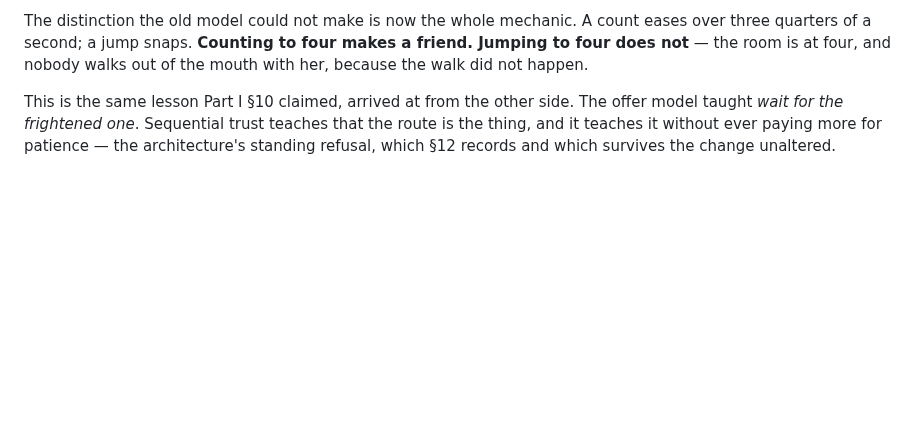
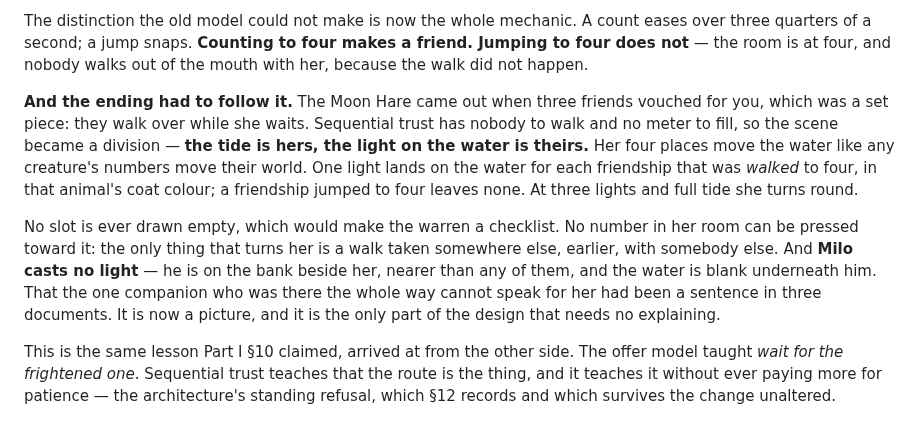
Before and after one commit to jhighman/j-lex-space, a Markdown page: milo-and-me/08-what-playing-it-changed.md, the part around the change. Rendered like a GitHub page; blank space fills up the shorter version.

Commit message:
Milo & Me VIII: the ending followed the encounter
Part VIII §33 recorded that sequential trust replaced the four offers and
stopped there, because the climax had not been redesigned yet. It has been:
the tide is hers, the light on the water is theirs. One light per friendship
walked to four, none for one jumped to it, three lights at full tide and she
turns round. Milo casts no light, which is the rule that the companion who
was there the whole way cannot speak for her, as a picture.

Co-Authored-By: Claude Opus 5 (1M context) <noreply@anthropic.com>

```diff
--- a/milo-and-me/08-what-playing-it-changed.md
+++ b/milo-and-me/08-what-playing-it-changed.md
@@ -42,6 +42,23 @@ The distinction the old model could not make is now the whole mechanic. A
 count eases over three quarters of a second; a jump snaps. **Counting to
 four makes a friend. Jumping to four does not** — the room is at four, and
 nobody walks out of the mouth with her, because the walk did not happen.
+
+**And the ending had to follow it.** The Moon Hare came out when three
+friends vouched for you, which was a set piece: they walk over while she
+waits. Sequential trust has nobody to walk and no meter to fill, so the scene
+became a division — **the tide is hers, the light on the water is theirs.**
+Her four places move the water like any creature's numbers move their world.
+One light lands on the water for each friendship that was *walked* to four,
+in that animal's coat colour; a friendship jumped to four leaves none. At
+three lights and full tide she turns round.
+
+No slot is ever drawn empty, which would make the warren a checklist. No
+number in her room can be pressed toward it: the only thing that turns her is
+a walk taken somewhere else, earlier, with somebody else. And **Milo casts no
+light** — he is on the bank beside her, nearer than any of them, and the
+water is blank underneath him. That the one companion who was there the whole
+way cannot speak for her had been a sentence in three documents. It is now a
+picture, and it is the only part of the design that needs no explaining.
 
 This is the same lesson Part I §10 claimed, arrived at from the other side.
 The offer model taught *wait for the frightened one*. Sequential trust
```
